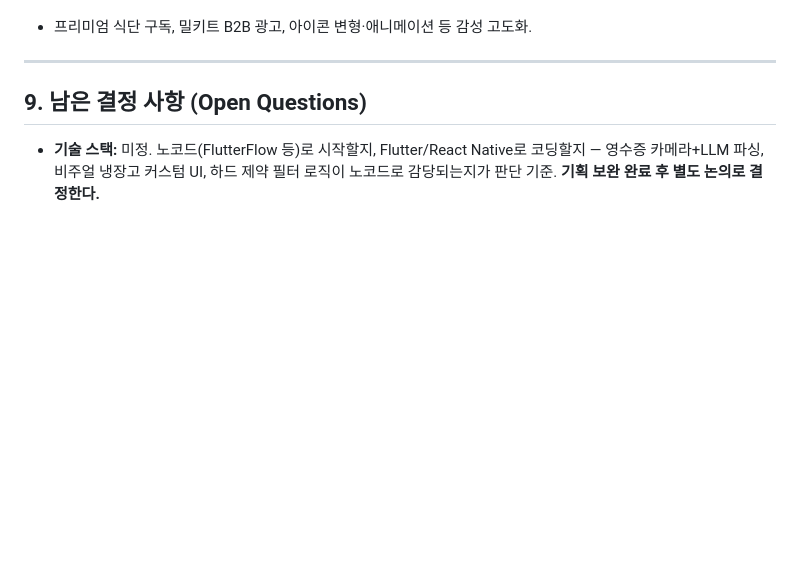
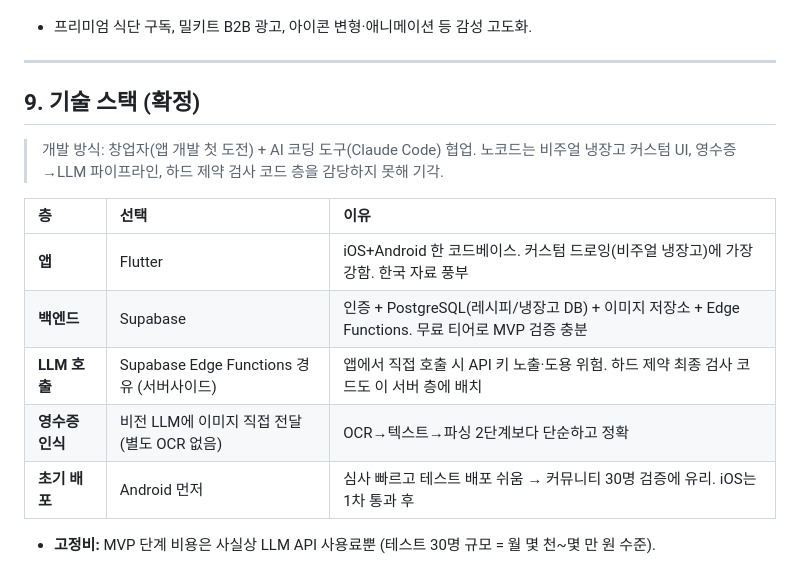
Before and after one commit to johnsonelectricoperations-ux/Solo_Food, a Markdown page: idea.md, the part around the change. Rendered like a GitHub page; blank space fills up the shorter version.

Commit message:
기술 스택 확정: Flutter + Supabase + 서버사이드 LLM
- 9번 섹션을 '남은 결정 사항'에서 '기술 스택 (확정)'으로 교체
- 노코드 기각 근거, 층별 선택 이유, Android 우선 배포, MVP 고정비 명시

Co-Authored-By: Claude Fable 5 <noreply@anthropic.com>
Claude-Session: https://claude.ai/code/session_01PN4Mt7f5wKPbyCx8iZn96B

```diff
--- a/idea.md
+++ b/idea.md
@@ -155,6 +155,16 @@
 
 ---
 
-## 9. 남은 결정 사항 (Open Questions)
+## 9. 기술 스택 (확정)
 
-* **기술 스택:** 미정. 노코드(FlutterFlow 등)로 시작할지, Flutter/React Native로 코딩할지 — 영수증 카메라+LLM 파싱, 비주얼 냉장고 커스텀 UI, 하드 제약 필터 로직이 노코드로 감당되는지가 판단 기준. **기획 보완 완료 후 별도 논의로 결정한다.**
+> 개발 방식: 창업자(앱 개발 첫 도전) + AI 코딩 도구(Claude Code) 협업. 노코드는 비주얼 냉장고 커스텀 UI, 영수증→LLM 파이프라인, 하드 제약 검사 코드 층을 감당하지 못해 기각.
+
+| 층 | 선택 | 이유 |
+| :--- | :--- | :--- |
+| **앱** | Flutter | iOS+Android 한 코드베이스. 커스텀 드로잉(비주얼 냉장고)에 가장 강함. 한국 자료 풍부 |
+| **백엔드** | Supabase | 인증 + PostgreSQL(레시피/냉장고 DB) + 이미지 저장소 + Edge Functions. 무료 티어로 MVP 검증 충분 |
+| **LLM 호출** | Supabase Edge Functions 경유 (서버사이드) | 앱에서 직접 호출 시 API 키 노출·도용 위험. 하드 제약 최종 검사 코드도 이 서버 층에 배치 |
+| **영수증 인식** | 비전 LLM에 이미지 직접 전달 (별도 OCR 없음) | OCR→텍스트→파싱 2단계보다 단순하고 정확 |
+| **초기 배포** | Android 먼저 | 심사 빠르고 테스트 배포 쉬움 → 커뮤니티 30명 검증에 유리. iOS는 1차 통과 후 |
+
+* **고정비:** MVP 단계 비용은 사실상 LLM API 사용료뿐 (테스트 30명 규모 = 월 몇 천~몇 만 원 수준).
```
